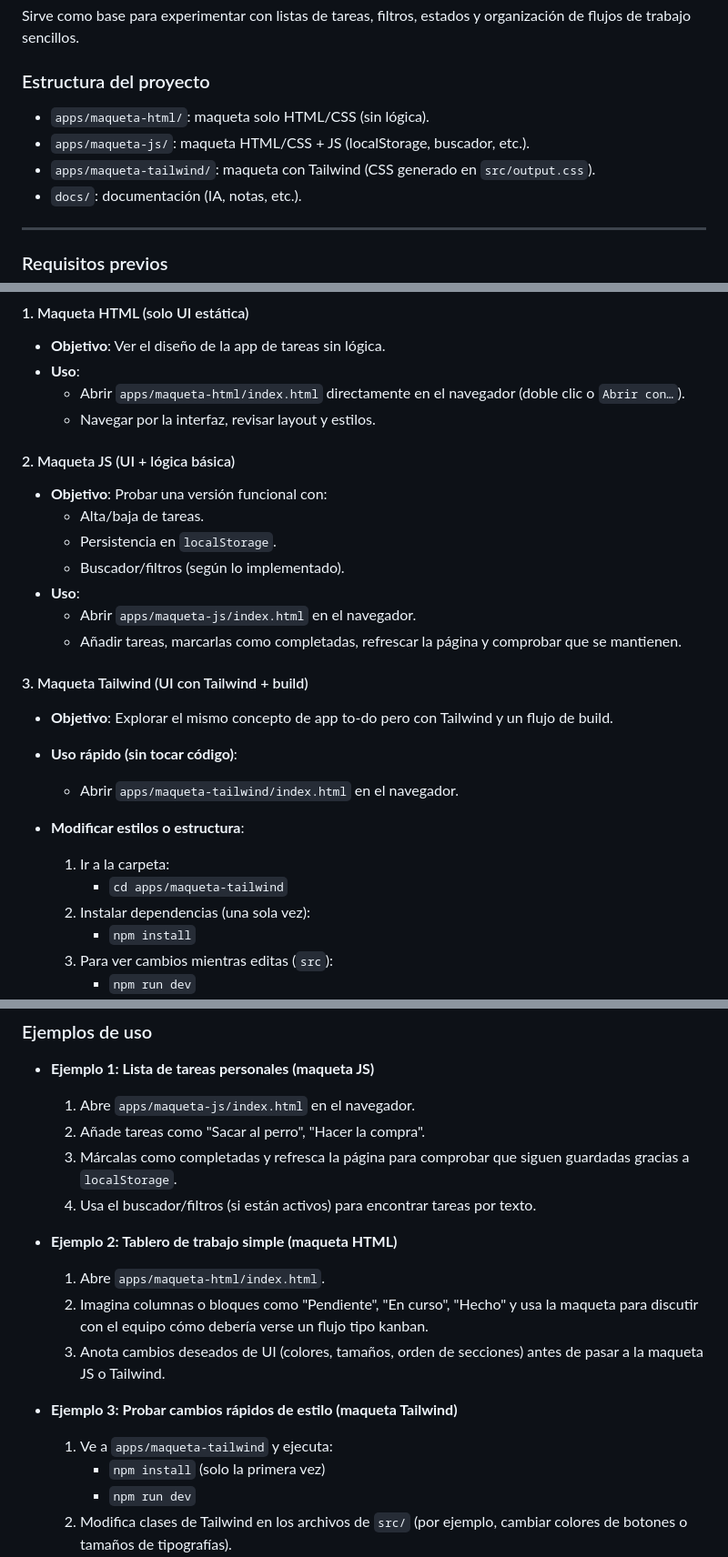
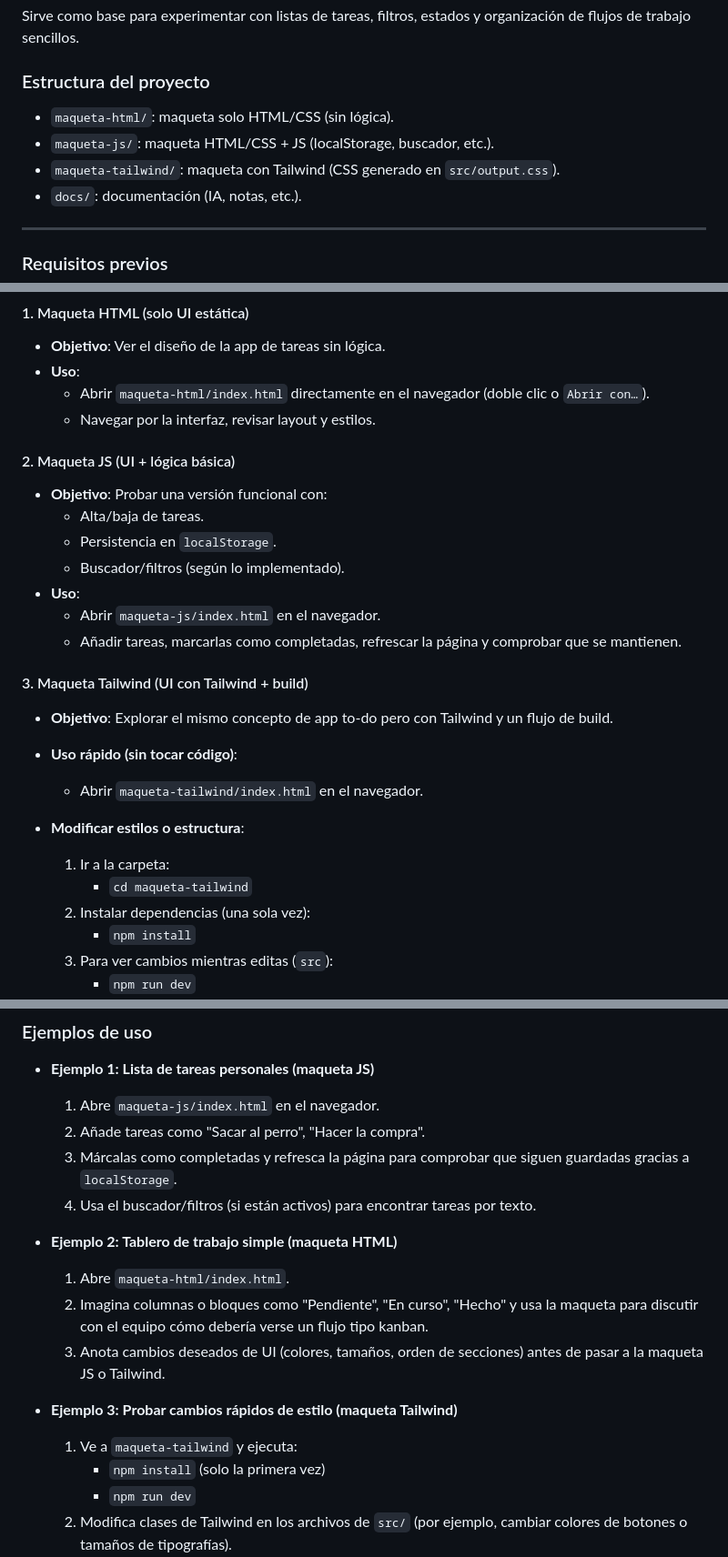
Before and after one commit to Nereag443/taskflow-project, a Markdown page: README.md, 3 parts joined by grey strips. Shown at 91% size. Rendered like a GitHub page.

```diff
--- a/README.md
+++ b/README.md
@@ -10,9 +10,9 @@ Sirve como base para experimentar con listas de tareas, filtros, estados y organ
 
 ### Estructura del proyecto
 
-- `apps/maqueta-html/`: maqueta solo HTML/CSS (sin lógica).
-- `apps/maqueta-js/`: maqueta HTML/CSS + JS (localStorage, buscador, etc.).
-- `apps/maqueta-tailwind/`: maqueta con Tailwind (CSS generado en `src/output.css`).
+- `maqueta-html/`: maqueta solo HTML/CSS (sin lógica).
+- `maqueta-js/`: maqueta HTML/CSS + JS (localStorage, buscador, etc.).
+- `maqueta-tailwind/`: maqueta con Tailwind (CSS generado en `src/output.css`).
 - `docs/`: documentación (IA, notas, etc.).
 
 ---
@@ -46,7 +46,7 @@ No hay dependencia de backend ni base de datos. La instalación se reduce a prep
 
 - **Objetivo**: Ver el diseño de la app de tareas sin lógica.
 - **Uso**:
-  - Abrir `apps/maqueta-html/index.html` directamente en el navegador (doble clic o `Abrir con…`).
+  - Abrir `maqueta-html/index.html` directamente en el navegador (doble clic o `Abrir con…`).
   - Navegar por la interfaz, revisar layout y estilos.
 
 #### 2. Maqueta JS (UI + lógica básica)
@@ -56,18 +56,18 @@ No hay dependencia de backend ni base de datos. La instalación se reduce a prep
   - Persistencia en `localStorage`.
   - Buscador/filtros (según lo implementado).
 - **Uso**:
-  - Abrir `apps/maqueta-js/index.html` en el navegador.
+  - Abrir `maqueta-js/index.html` en el navegador.
   - Añadir tareas, marcarlas como completadas, refrescar la página y comprobar que se mantienen.
 
 #### 3. Maqueta Tailwind (UI con Tailwind + build)
 
 - **Objetivo**: Explorar el mismo concepto de app to‑do pero con Tailwind y un flujo de build.
 - **Uso rápido (sin tocar código)**:
-  - Abrir `apps/maqueta-tailwind/index.html` en el navegador.
+  - Abrir `maqueta-tailwind/index.html` en el navegador.
 
 - **Modificar estilos o estructura**:
   1. Ir a la carpeta:
-     - `cd apps/maqueta-tailwind`
+     - `cd maqueta-tailwind`
   2. Instalar dependencias (una sola vez):
      - `npm install`
   3. Para ver cambios mientras editas (`src`):
@@ -87,18 +87,18 @@ No hay dependencia de backend ni base de datos. La instalación se reduce a prep
 ### Ejemplos de uso
 
 - **Ejemplo 1: Lista de tareas personales (maqueta JS)**
-  1. Abre `apps/maqueta-js/index.html` en el navegador.
+  1. Abre `maqueta-js/index.html` en el navegador.
   2. Añade tareas como "Sacar al perro", "Hacer la compra".
   3. Márcalas como completadas y refresca la página para comprobar que siguen guardadas gracias a `localStorage`.
   4. Usa el buscador/filtros (si están activos) para encontrar tareas por texto.
 
 - **Ejemplo 2: Tablero de trabajo simple (maqueta HTML)**
-  1. Abre `apps/maqueta-html/index.html`.
+  1. Abre `maqueta-html/index.html`.
   2. Imagina columnas o bloques como "Pendiente", "En curso", "Hecho" y usa la maqueta para discutir con el equipo cómo debería verse un flujo tipo kanban.
   3. Anota cambios deseados de UI (colores, tamaños, orden de secciones) antes de pasar a la maqueta JS o Tailwind.
 
 - **Ejemplo 3: Probar cambios rápidos de estilo (maqueta Tailwind)**
-  1. Ve a `apps/maqueta-tailwind` y ejecuta:
+  1. Ve a `maqueta-tailwind` y ejecuta:
      - `npm install` (solo la primera vez)
      - `npm run dev`
   2. Modifica clases de Tailwind en los archivos de `src/` (por ejemplo, cambiar colores de botones o tamaños de tipografías).
```
